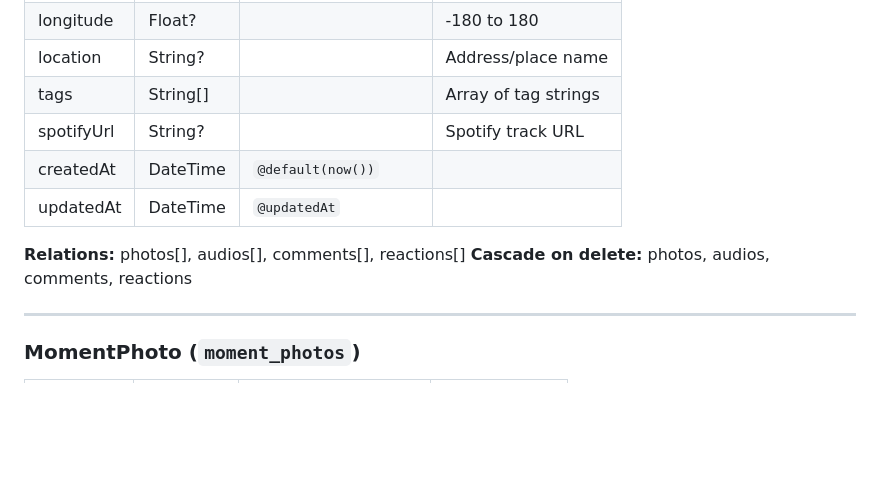
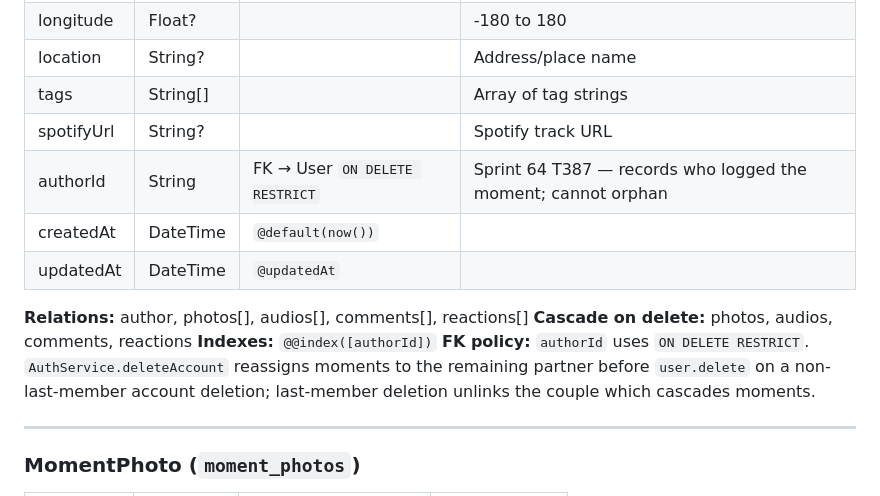
Before and after one commit to VinhHung1999/love-memories, a Markdown page: docs/technical/database-schema.md, the part around the change. Drawn GitHub-style; blank space fills up the shorter version.

```diff
--- a/docs/technical/database-schema.md
+++ b/docs/technical/database-schema.md
@@ -195,11 +195,16 @@ One answer per user per question per couple.
 | location | String? | | Address/place name |
 | tags | String[] | | Array of tag strings |
 | spotifyUrl | String? | | Spotify track URL |
+| authorId | String | FK → User `ON DELETE RESTRICT` | Sprint 64 T387 — records who logged the moment; cannot orphan |
 | createdAt | DateTime | `@default(now())` | |
 | updatedAt | DateTime | `@updatedAt` | |
 
-**Relations:** photos[], audios[], comments[], reactions[]
+**Relations:** author, photos[], audios[], comments[], reactions[]
 **Cascade on delete:** photos, audios, comments, reactions
+**Indexes:** `@@index([authorId])`
+**FK policy:** `authorId` uses `ON DELETE RESTRICT`. `AuthService.deleteAccount`
+reassigns moments to the remaining partner before `user.delete` on a non-last-member
+account deletion; last-member deletion unlinks the couple which cascades moments.
 
 ---
 
```
Also changed, not shown: docs/technical/api-reference.md (+10 -4 lines).
